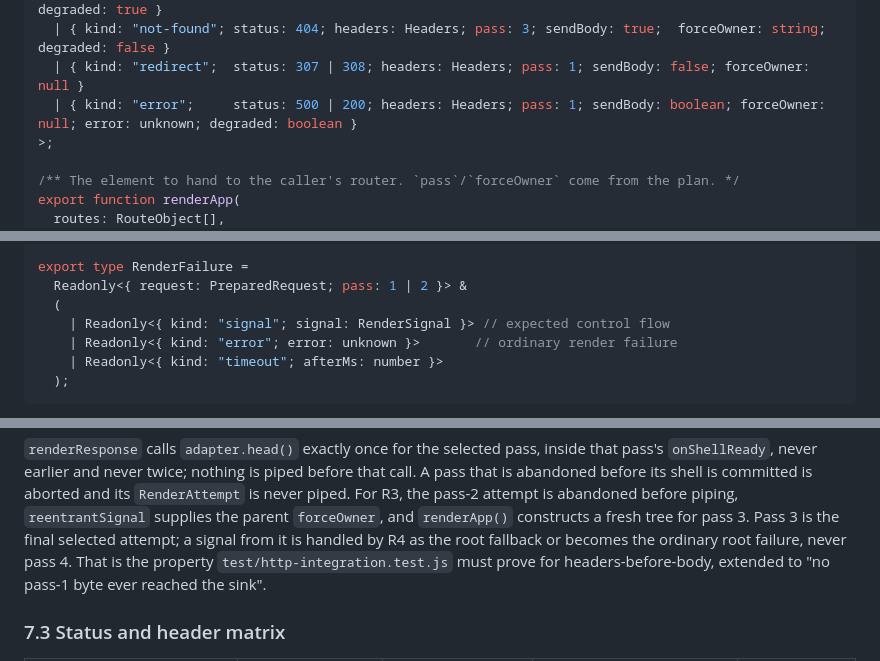
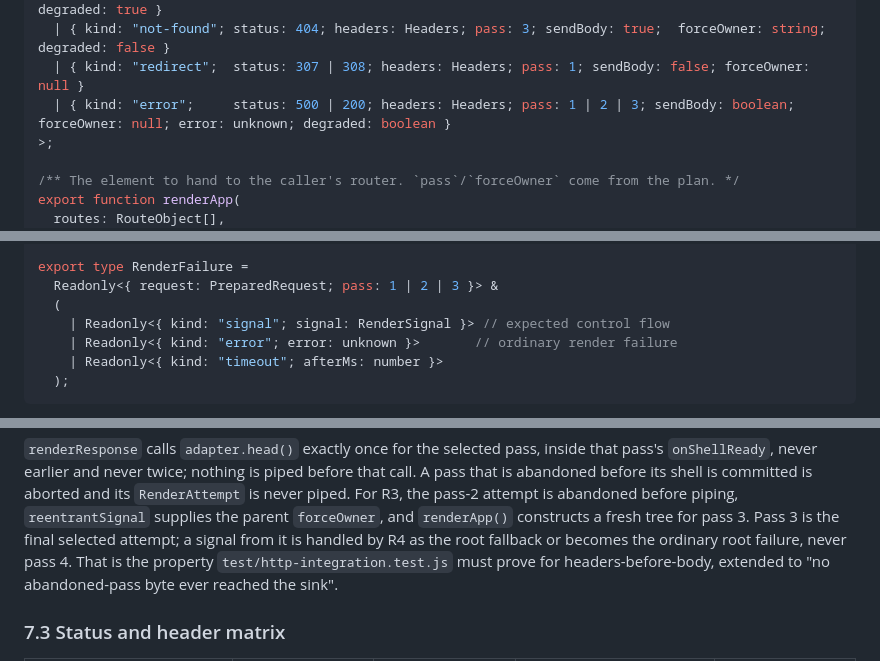
Before and after one commit to Rlzee/next-vite-router, a Markdown page: docs/flow-control-and-ssr-contract.md, 3 parts joined by grey strips. Rendered like a GitHub page.

```diff
--- a/docs/flow-control-and-ssr-contract.md
+++ b/docs/flow-control-and-ssr-contract.md
@@ -305,7 +305,7 @@ export type RenderPlan = Readonly<
   | { kind: "not-found"; status: 200; headers: Headers; pass: 2; sendBody: true;  forceOwner: string; degraded: true }
   | { kind: "not-found"; status: 404; headers: Headers; pass: 3; sendBody: true;  forceOwner: string; degraded: false }
   | { kind: "redirect";  status: 307 | 308; headers: Headers; pass: 1; sendBody: false; forceOwner: null }
-  | { kind: "error";     status: 500 | 200; headers: Headers; pass: 1; sendBody: boolean; forceOwner: null; error: unknown; degraded: boolean }
+  | { kind: "error";     status: 500 | 200; headers: Headers; pass: 1 | 2 | 3; sendBody: boolean; forceOwner: null; error: unknown; degraded: boolean }
 >;
 
 /** The element to hand to the caller's router. `pass`/`forceOwner` come from the plan. */
@@ -370,7 +370,7 @@ export async function renderResponse(input: {
 }): Promise<RenderPlan>;            // the plan actually committed, for the app's own logging
 
 export type RenderFailure =
-  Readonly<{ request: PreparedRequest; pass: 1 | 2 }> &
+  Readonly<{ request: PreparedRequest; pass: 1 | 2 | 3 }> &
   (
     | Readonly<{ kind: "signal"; signal: RenderSignal }> // expected control flow
     | Readonly<{ kind: "error"; error: unknown }>       // ordinary render failure
@@ -426,7 +426,7 @@ the pass-2 attempt is abandoned before piping, `reentrantSignal` supplies the pa
 and `renderApp()` constructs a fresh tree for pass 3. Pass 3 is the final selected attempt; a signal
 from it is handled by R4 as the root fallback or becomes the ordinary root failure, never pass 4. That is
 the property `test/http-integration.test.js` must prove for headers-before-body, extended to "no
-pass-1 byte ever reached the sink".
+abandoned-pass byte ever reached the sink".
 
 ### 7.3 Status and header matrix
 
```
Also changed, not shown: other parts of docs/flow-control-and-ssr-contract.md (+13 -10 lines).
